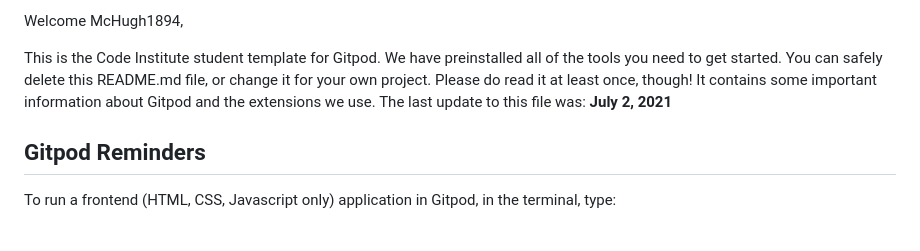
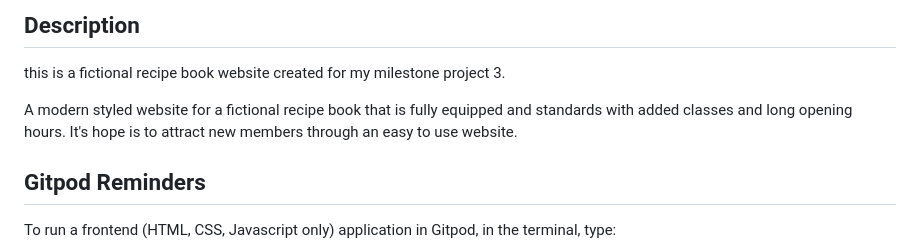
Before and after one commit to Code-Institute-Submissions/McHugh1894-MS3-CookBook_SepResub, a Markdown page: README.md, the part around the change printed below. Rendered like a GitHub page.

Commit message:
Made a start on readme file

```diff
--- a/README.md
+++ b/README.md
@@ -2,7 +2,9 @@
 
-Welcome McHugh1894,
+## Description
 
-This is the Code Institute student template for Gitpod. We have preinstalled all of the tools you need to get started. You can safely delete this README.md file, or change it for your own project. Please do read it at least once, though! It contains some important information about Gitpod and the extensions we use. The last update to this file was: **July 2, 2021**
+this is a fictional recipe book website created for my milestone project 3.
+
+A modern styled website for a fictional recipe book that is fully equipped and standards with added classes and long opening hours. It's hope is to attract new members through an easy to use website.
 
 ## Gitpod Reminders
 
```
Also changed, not shown: other parts of README.md (+1 -1 lines), static/images/readme-images/homepage-logo.png (added), 2 other files.
